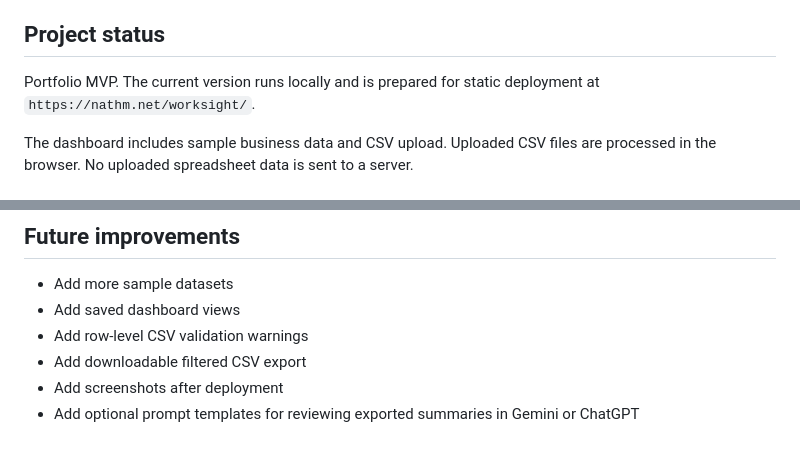
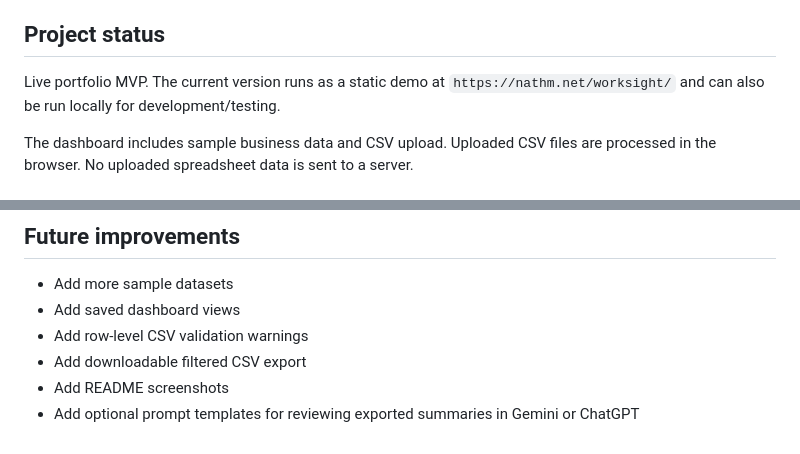
Before and after one commit to n4thyan/worksight-dashboard, a Markdown page: README.md, 2 parts joined by grey strips. Drawn GitHub-style.

Commit message:
Update WorkSight live status

```diff
--- a/README.md
+++ b/README.md
@@ -6,7 +6,7 @@ It is a portfolio project focused on realistic workplace use cases: sales review
 
 ## Project status
 
-Portfolio MVP. The current version runs locally and is prepared for static deployment at `https://nathm.net/worksight/`.
+Live portfolio MVP. The current version runs as a static demo at `https://nathm.net/worksight/` and can also be run locally for development/testing.
 
 The dashboard includes sample business data and CSV upload. Uploaded CSV files are processed in the browser. No uploaded spreadsheet data is sent to a server.
 
@@ -96,5 +96,5 @@ Users should check the source spreadsheet, confirm missing or unusual values and
 - Add saved dashboard views
 - Add row-level CSV validation warnings
 - Add downloadable filtered CSV export
-- Add screenshots after deployment
+- Add README screenshots
 - Add optional prompt templates for reviewing exported summaries in Gemini or ChatGPT
```
